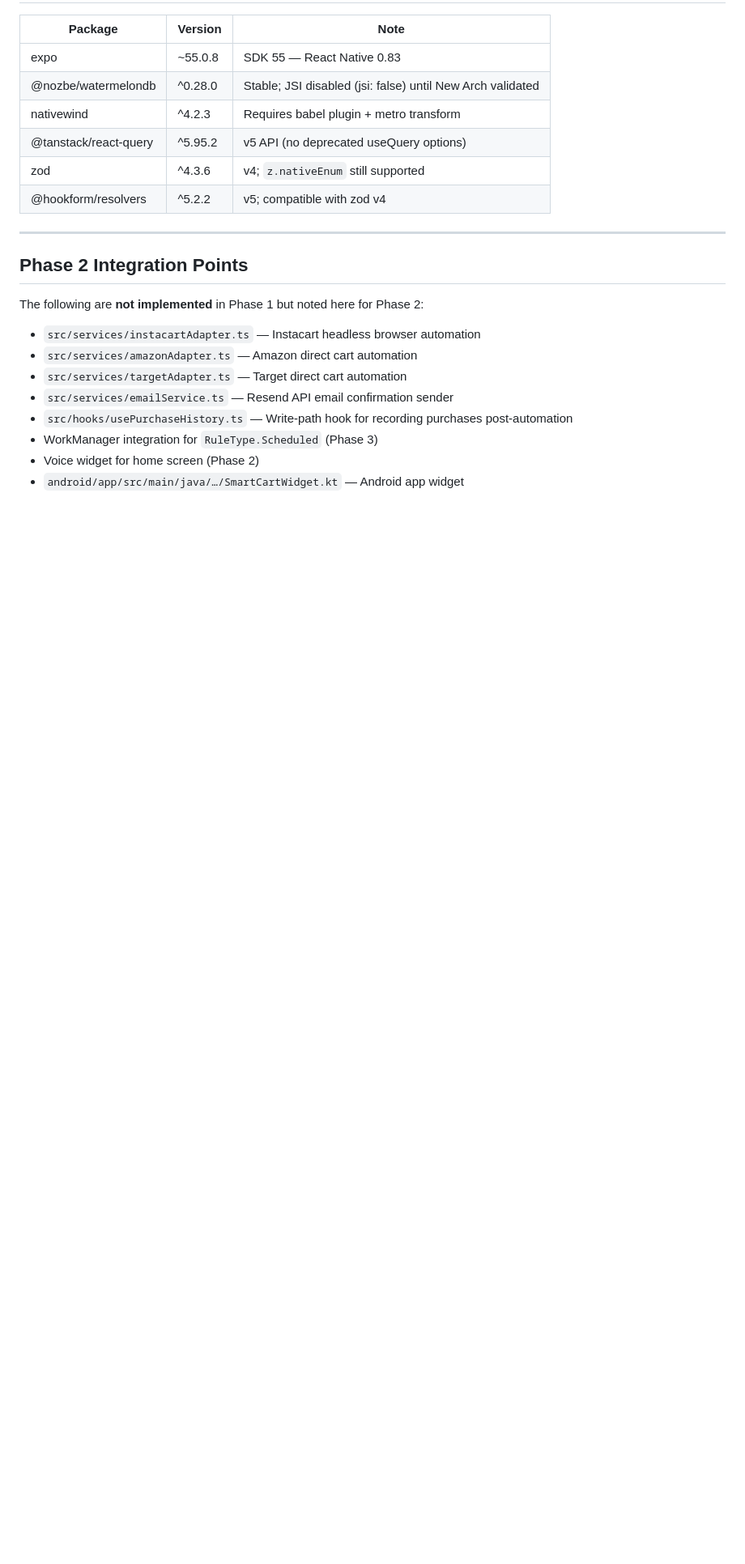
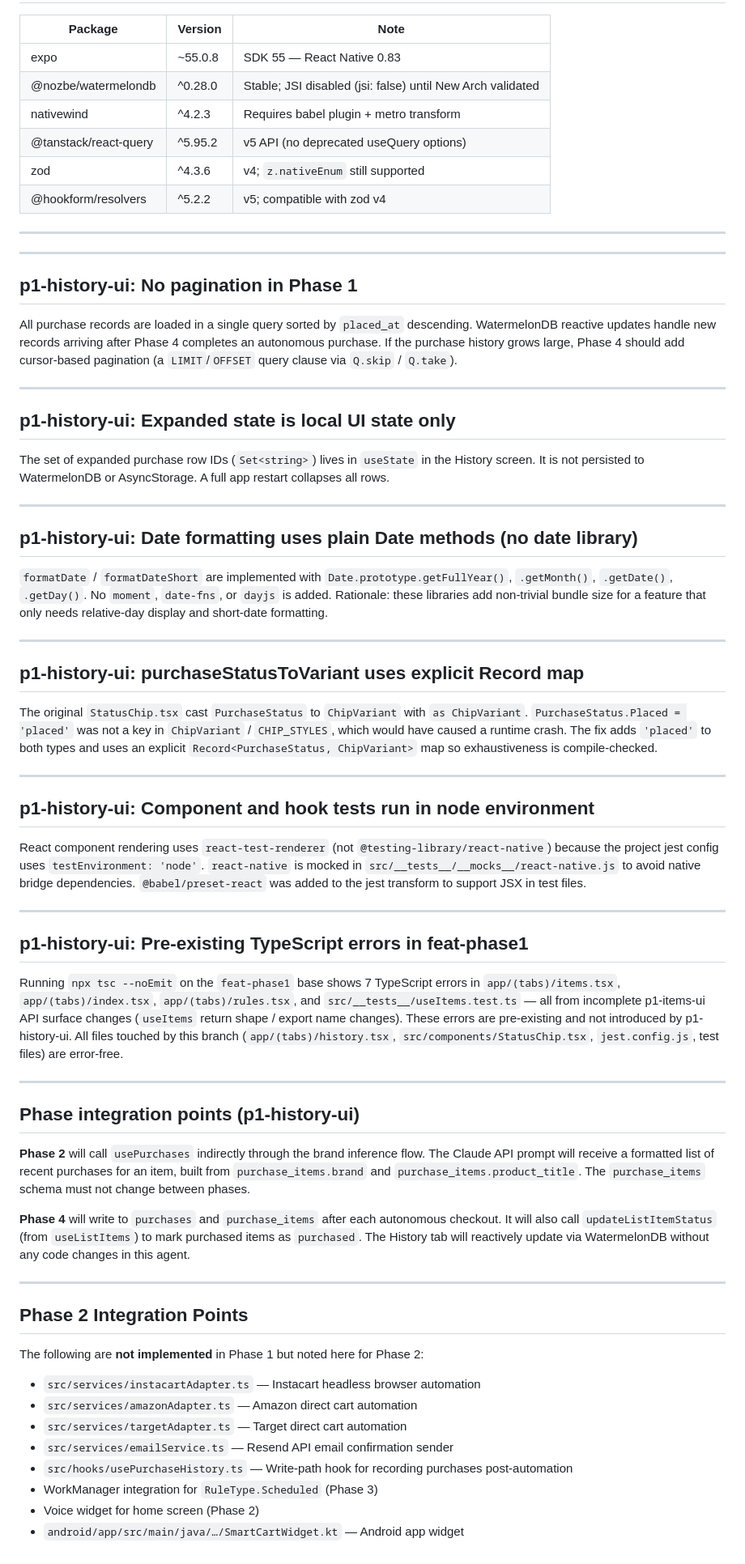
Before and after one commit to dsrikant/smarcart, a Markdown page: ASSUMPTIONS.md, the part around the change. Shown at 81% size. GitHub-like rendering; blank space fills up the shorter version.

Commit message:
chore(history): add p1-history-ui assumptions and questions
Documents: no-pagination rationale, expanded-state ephemerality,
no-date-library decision, StatusChip 'placed' fix rationale, test
environment approach (node + react-test-renderer), pre-existing
TypeScript errors in feat-phase1, Phase 2/4 integration points.
Adds Q15-Q17 about header total, reactive queries, and TS errors.

Made-with: Cursor

```diff
--- a/ASSUMPTIONS.md
+++ b/ASSUMPTIONS.md
@@ -115,6 +115,52 @@ This is preferable to a fully bare workflow because:
 
 ---
 
+---
+
+## p1-history-ui: No pagination in Phase 1
+
+All purchase records are loaded in a single query sorted by `placed_at` descending. WatermelonDB reactive updates handle new records arriving after Phase 4 completes an autonomous purchase. If the purchase history grows large, Phase 4 should add cursor-based pagination (a `LIMIT`/`OFFSET` query clause via `Q.skip` / `Q.take`).
+
+---
+
+## p1-history-ui: Expanded state is local UI state only
+
+The set of expanded purchase row IDs (`Set<string>`) lives in `useState` in the History screen. It is not persisted to WatermelonDB or AsyncStorage. A full app restart collapses all rows.
+
+---
+
+## p1-history-ui: Date formatting uses plain Date methods (no date library)
+
+`formatDate` / `formatDateShort` are implemented with `Date.prototype.getFullYear()`, `.getMonth()`, `.getDate()`, `.getDay()`. No `moment`, `date-fns`, or `dayjs` is added. Rationale: these libraries add non-trivial bundle size for a feature that only needs relative-day display and short-date formatting.
+
+---
+
+## p1-history-ui: purchaseStatusToVariant uses explicit Record map
+
+The original `StatusChip.tsx` cast `PurchaseStatus` to `ChipVariant` with `as ChipVariant`. `PurchaseStatus.Placed = 'placed'` was not a key in `ChipVariant` / `CHIP_STYLES`, which would have caused a runtime crash. The fix adds `'placed'` to both types and uses an explicit `Record<PurchaseStatus, ChipVariant>` map so exhaustiveness is compile-checked.
+
+---
+
+## p1-history-ui: Component and hook tests run in node environment
+
+React component rendering uses `react-test-renderer` (not `@testing-library/react-native`) because the project jest config uses `testEnvironment: 'node'`. `react-native` is mocked in `src/__tests__/__mocks__/react-native.js` to avoid native bridge dependencies. `@babel/preset-react` was added to the jest transform to support JSX in test files.
+
+---
+
+## p1-history-ui: Pre-existing TypeScript errors in feat-phase1
+
+Running `npx tsc --noEmit` on the `feat-phase1` base shows 7 TypeScript errors in `app/(tabs)/items.tsx`, `app/(tabs)/index.tsx`, `app/(tabs)/rules.tsx`, and `src/__tests__/useItems.test.ts` — all from incomplete p1-items-ui API surface changes (`useItems` return shape / export name changes). These errors are pre-existing and not introduced by p1-history-ui. All files touched by this branch (`app/(tabs)/history.tsx`, `src/components/StatusChip.tsx`, `jest.config.js`, test files) are error-free.
+
+---
+
+## Phase integration points (p1-history-ui)
+
+**Phase 2** will call `usePurchases` indirectly through the brand inference flow. The Claude API prompt will receive a formatted list of recent purchases for an item, built from `purchase_items.brand` and `purchase_items.product_title`. The `purchase_items` schema must not change between phases.
+
+**Phase 4** will write to `purchases` and `purchase_items` after each autonomous checkout. It will also call `updateListItemStatus` (from `useListItems`) to mark purchased items as `purchased`. The History tab will reactively update via WatermelonDB without any code changes in this agent.
+
+---
+
 ## Phase 2 Integration Points
 
 The following are **not implemented** in Phase 1 but noted here for Phase 2:
```
Also changed, not shown: QUESTIONS.md (+13 -0 lines).
